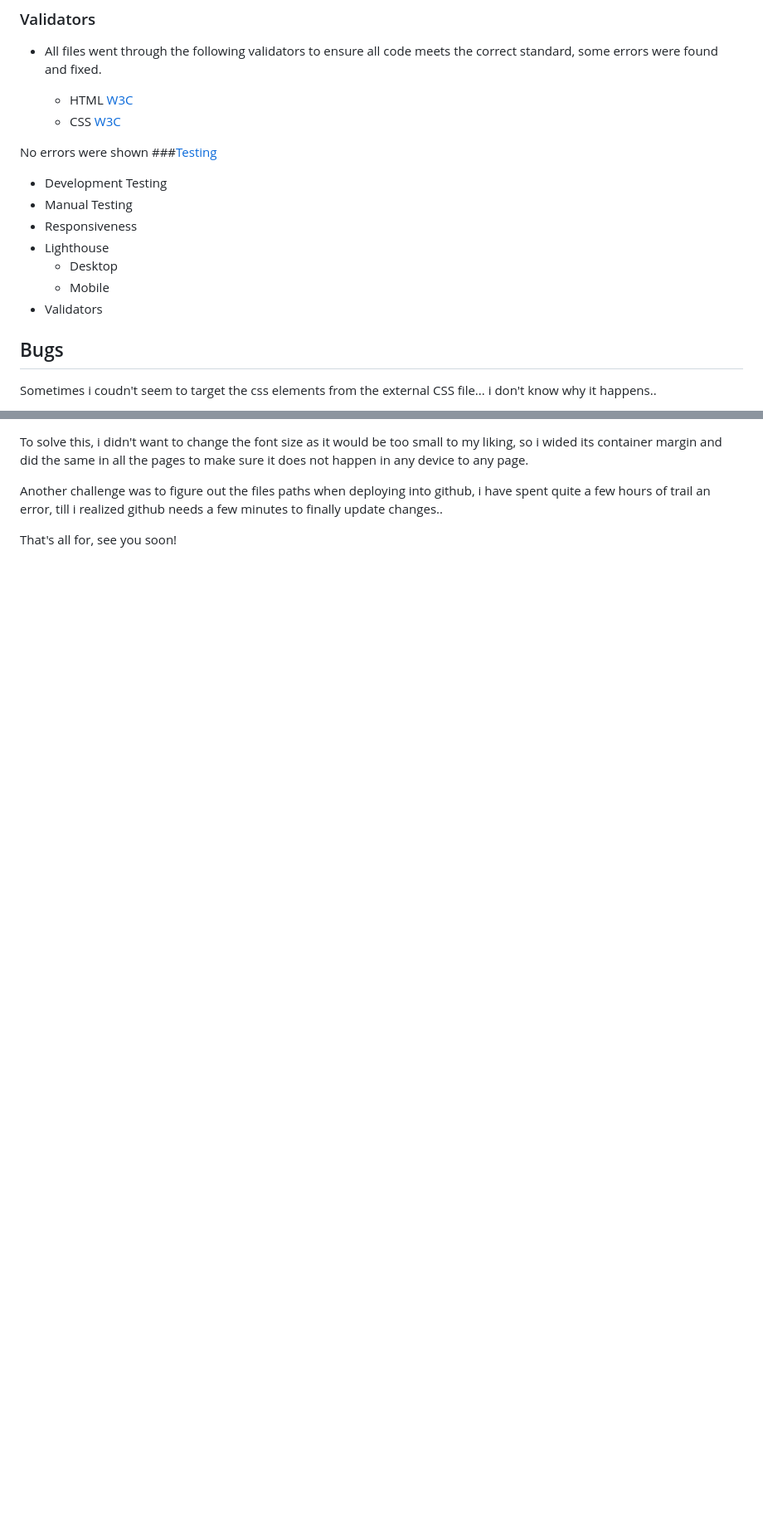
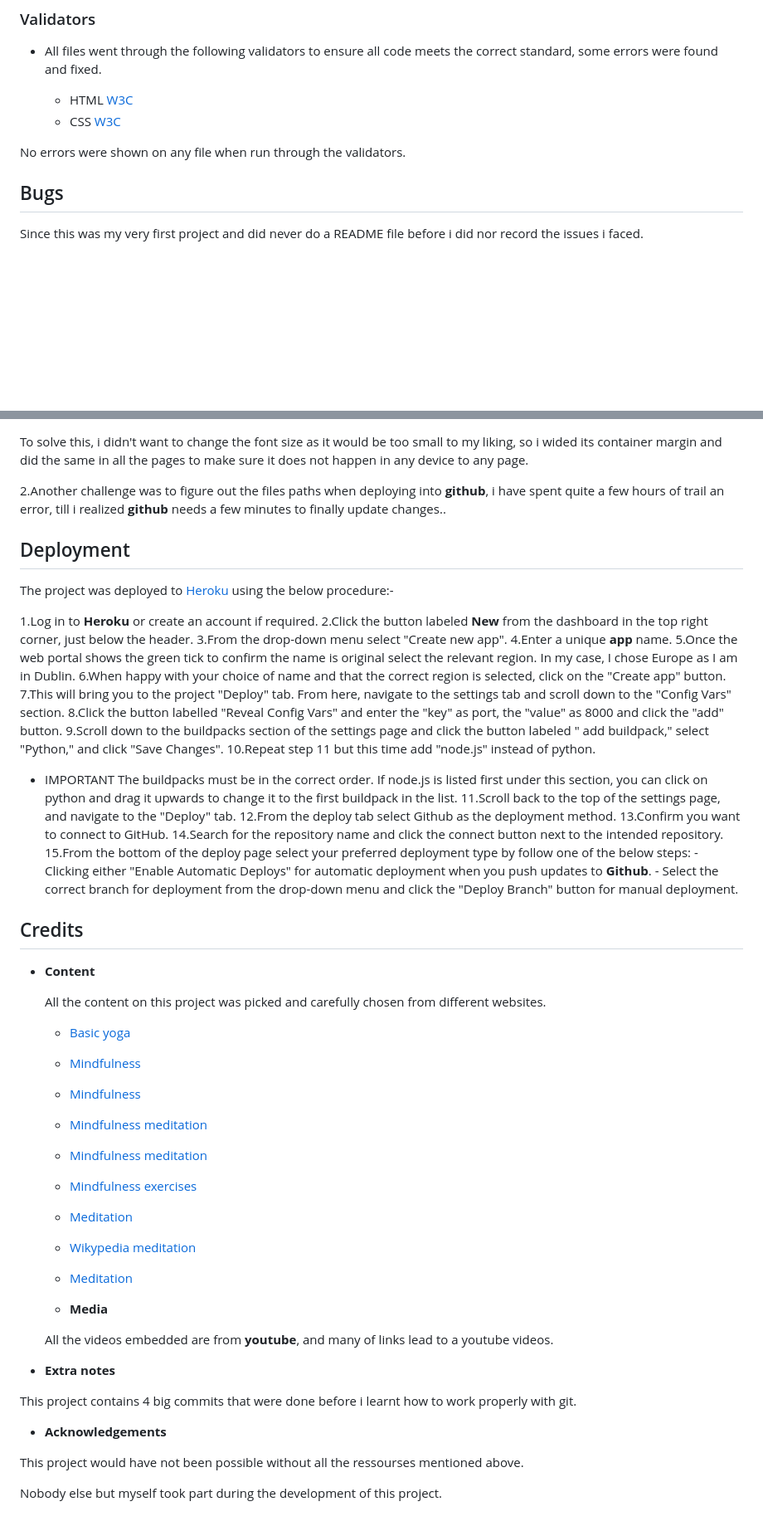
Before and after one commit to Code-Institute-Submissions/JavierBL89-Mindfulness-Portfolio-Project-Code-Institute_DecResub, a Markdown page: README.md, 2 parts joined by grey strips. Shown: that part at 83% size. GitHub-like rendering; blank space fills up the shorter version.

Commit message:
README file completed

```diff
--- a/README.md
+++ b/README.md
@@ -229,20 +229,10 @@ Some parameters drop drastically due javascript links such as fontawsome, Google
   - CSS [W3C](<https://jigsaw.w3.org/css-validator/>)
 
 
-
-No errors were shown
-###[Testing](#testing)
-
-  - Development Testing
-  - Manual Testing
-  - Responsiveness
-  - Lighthouse
-    - Desktop
-    - Mobile
-  - Validators
+No errors were shown on any file when run through the validators.
 
 
 ## Bugs
 
-Sometimes i coudn't seem to target the css elements from the external CSS file... i don't know why it happens..
+Since this was my very first project and did never do a README file before i did nor record the issues i faced.
 
@@ -253,6 +245,57 @@ The odd thing is that it only happens in the Mindfulness page.
 
 To solve this, i didn't want to change the font size as it would be too small to my liking, so i wided its container margin and did the same in all the pages to make sure it does not happen in any device to any page.
 
-Another challenge was to figure out the files paths when deploying into github, i have spent quite a few hours of trail an error, till i realized github needs a few minutes to finally update changes..
+2.Another challenge was to figure out the files paths when deploying into **github**, i have spent quite a few hours of trail an error, till i realized **github** needs a few minutes to finally update changes..
 
-That's all for, see you soon!
+## Deployment
+
+The project was deployed to [Heroku](<https://id.heroku.com/login>) using the below procedure:-
+
+1.Log in to **Heroku** or create an account if required.
+2.Click the button labeled **New** from the dashboard in the top right corner, just below the header.
+3.From the drop-down menu select "Create new app".
+4.Enter a unique **app** name.
+5.Once the web portal shows the green tick to confirm the name is original select the relevant region. In my case, I chose Europe as I am in Dublin.
+6.When happy with your choice of name and that the correct region is selected, click on the "Create app" button.
+7.This will bring you to the project "Deploy" tab. From here, navigate to the settings tab and scroll down to the "Config Vars" section.
+8.Click the button labelled "Reveal Config Vars" and enter the "key" as port, the "value" as 8000 and click the "add" button.
+9.Scroll down to the buildpacks section of the settings page and click the button labeled " add buildpack," select "Python," and click "Save Changes".
+10.Repeat step 11 but this time add "node.js" instead of python.
+   - IMPORTANT The buildpacks must be in the correct order. If node.js is listed first under this section, you can click on python and drag it upwards to change it to the first buildpack in the list.
+11.Scroll back to the top of the settings page, and navigate to the "Deploy" tab.
+12.From the deploy tab select Github as the deployment method.
+13.Confirm you want to connect to GitHub.
+14.Search for the repository name and click the connect button next to the intended repository.
+15.From the bottom of the deploy page select your preferred deployment type by follow one of the below steps:
+    - Clicking either "Enable Automatic Deploys" for automatic deployment when you push updates to **Github**.
+    - Select the correct branch for deployment from the drop-down menu and click the "Deploy Branch" button for manual deployment.
+
+## Credits
+
+- **Content**
+
+  All the content on this project was picked and carefully chosen from different websites.
+
+   - [Basic yoga](<https://greatist.com/move/common-yoga-poses>)
+   - [Mindfulness](<https://www.mindful.org/meditation/mindfulness-getting-started/>)
+   - [Mindfulness](<https://psychcentral.com/blog/new-to-mindfulness-how-to-get-started#1>)
+   - [Mindfulness meditation](<https://www.verywellmind.com/mindfulness-meditation-88369>)
+   - [Mindfulness meditation](<https://www.mindful.org/meditation/mindfulness-getting-started/>)
+   - [Mindfulness exercises](<https://www.mayoclinic.org/healthy-lifestyle/consumer-health/in-depth/mindfulness-exercises/art-20046356>)
+   - [Meditation](<https://www.mindful.org/how-to-meditate/>)
+   - [Wikypedia meditation](<https://en.wikipedia.org/wiki/Meditation>)
+   - [Meditation](<https://www.headspace.com/meditation-101/what-is-meditation>)
+
+  - **Media**
+
+  All the videos embedded are from **youtube**, and many of links lead to a youtube videos.
+
+ - **Extra notes**
+
+ This project contains 4 big commits that were done before i learnt how to work properly with git.
+
+  - **Acknowledgements**
+
+  This project would have not been possible without all the ressourses mentioned above.
+
+  Nobody else but myself took part during the development of this project.
```
Also changed, not shown: other parts of README.md (+16 -14 lines), assets/images/desktop.png, assets/images/mobile.png, assets/images/tablet.png.
